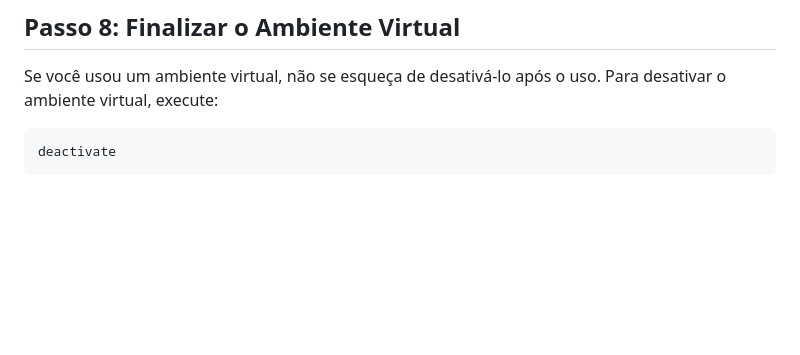
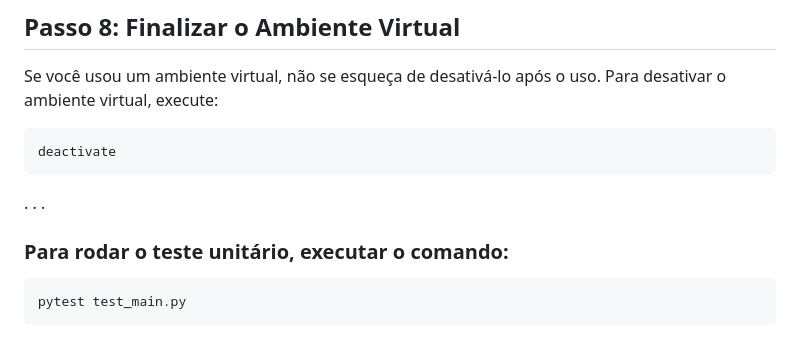
Before and after one commit to Amand4lin5/Faculdade, a Markdown page: README.md, the part around the change. Drawn GitHub-style; blank space fills up the shorter version.

```diff
--- a/README.md
+++ b/README.md
@@ -112,3 +112,12 @@ Se você usou um ambiente virtual, não se esqueça de desativá-lo após o uso.
 ~~~~shell
 deactivate
 ~~~~
+
+.
+.
+.
+
+### Para rodar o teste unitário, executar o comando:
+~~~~shell
+pytest test_main.py
+~~~~
```
